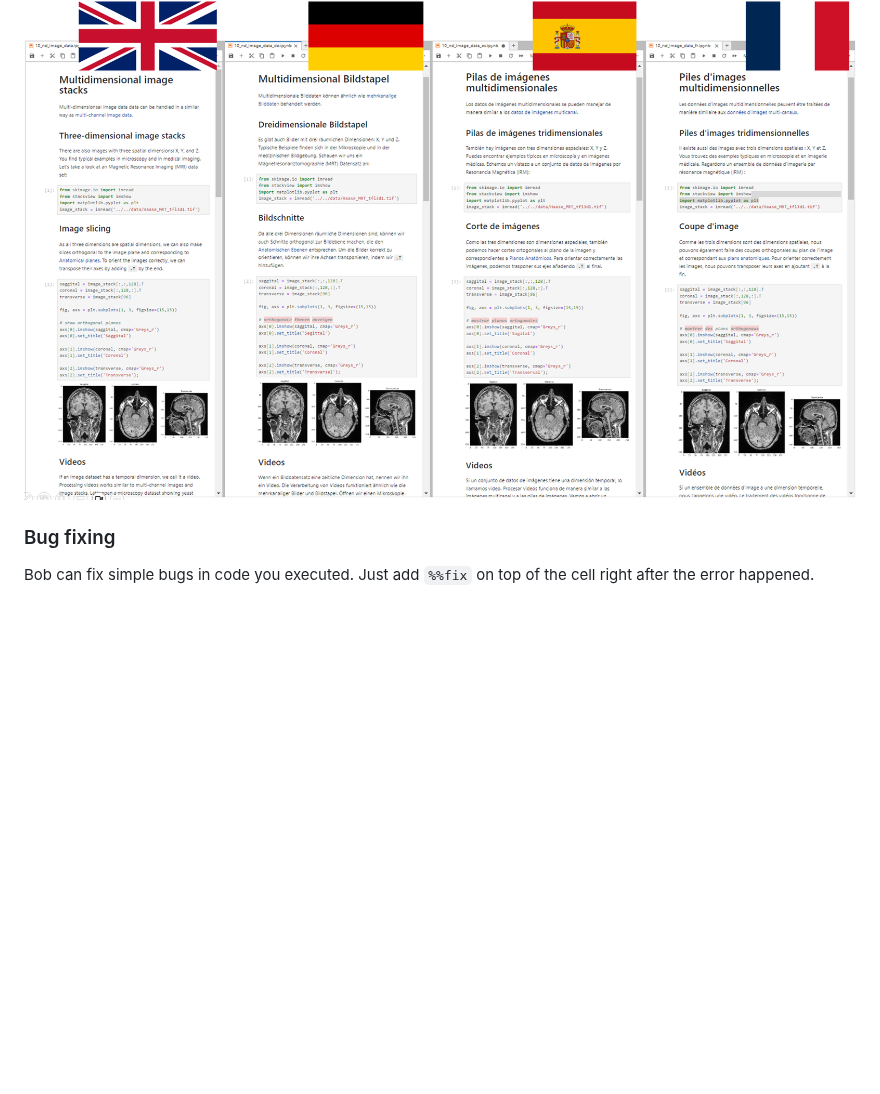
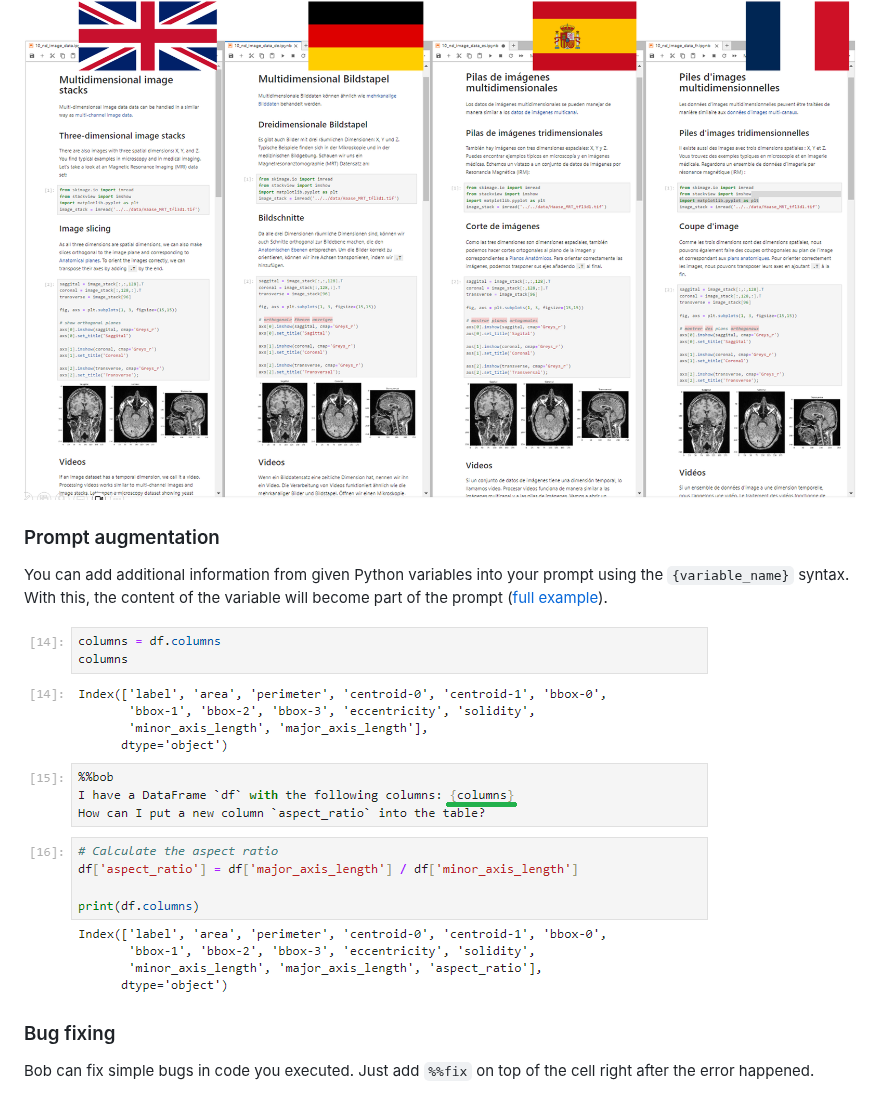
Before and after one commit to haesleinhuepf/bia-bob, a Markdown page: README.md, the part around the change. Drawn GitHub-style; pictures changed too: docs/images/augmenting_prompts.png; blank space fills up the shorter version.

Commit message:
add documentation

```diff
--- a/README.md
+++ b/README.md
@@ -56,6 +56,14 @@ You can also ask Bob to modify an existing notebook, e.g. to introduce explanato
 Furthermore, one can translate Jupyter notebooks to other languages, e.g. by prompting `%bob translate the filename.ipynb to <language>`.
 
 ![img.png](https://github.com/haesleinhuepf/bia-bob/raw/main/docs/images/translate.png)
+
+
+### Prompt augmentation
+
+You can add additional information from given Python variables into your prompt using the `{variable_name}` syntax.
+With this, the content of the variable will become part of the prompt ([full example](https://github.com/haesleinhuepf/bia-bob/blob/main/demo/modifying_notebooks/augmenting_prompts.ipynb)).
+
+![](https://github.com/haesleinhuepf/bia-bob/raw/main/docs/images/augmenting_prompts.png)
 
 
 ### Bug fixing
```
Also changed, not shown: 1 other file.
